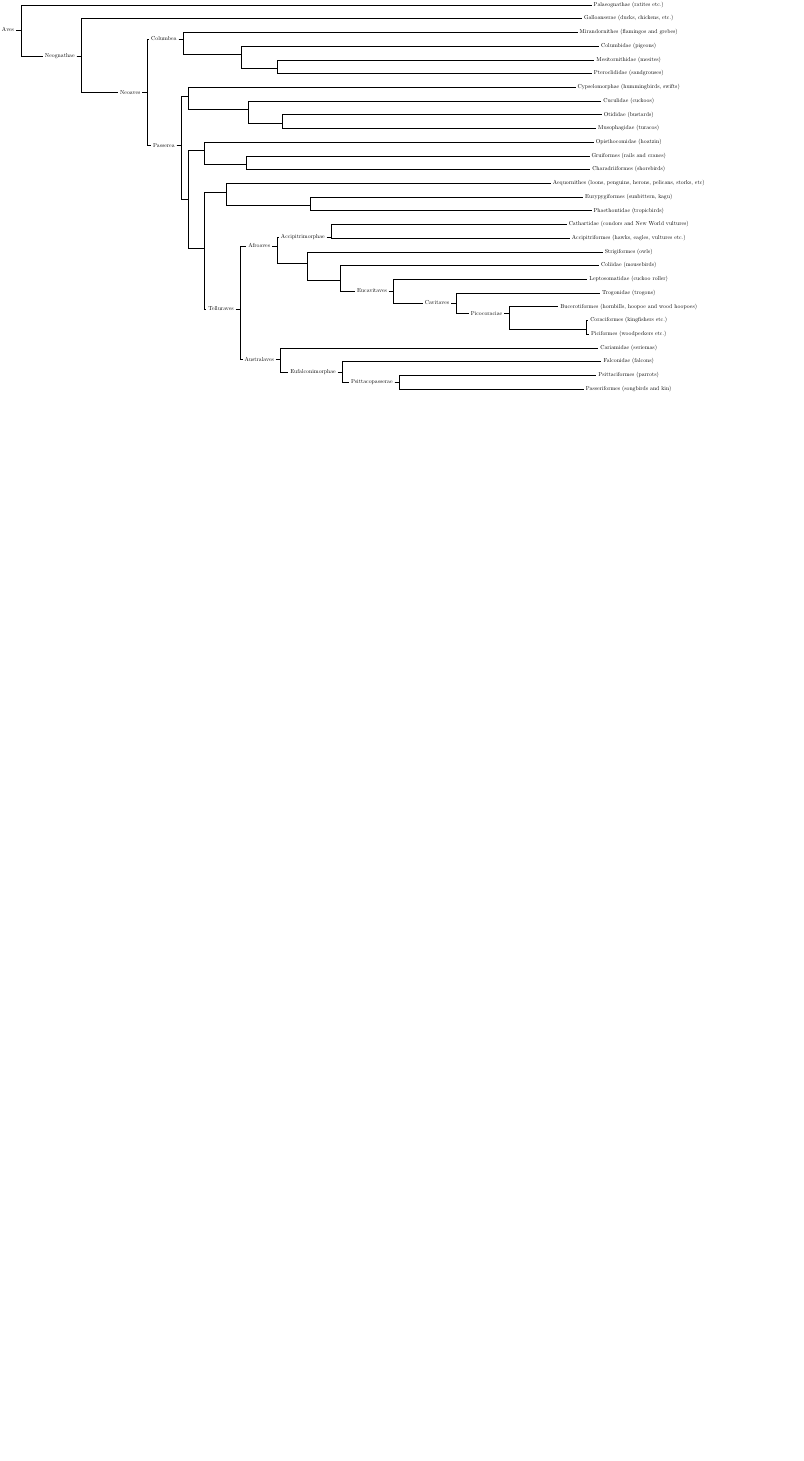
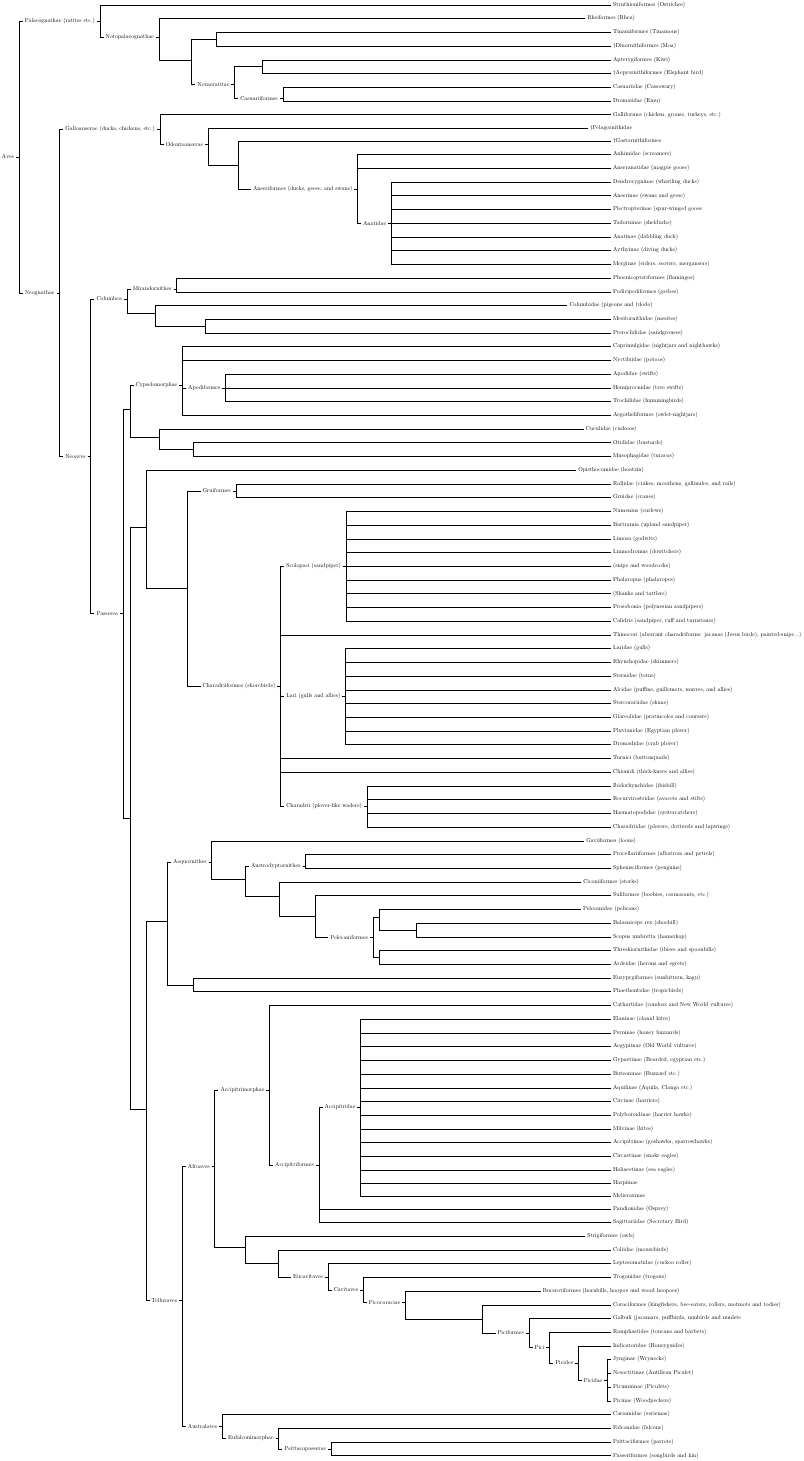
Before and after one commit to Zoziologie/Aves-Cladogram, a LaTeX figure (latex.tex): the whole page, the shorter picture padded with empty space. Compiled offline with pdfLaTeX.

Commit message:
full table

```diff
--- a/latex.tex
+++ b/latex.tex
@@ -17,14 +19,59 @@ for tree={
     delay={where content={}{shape=coordinate,for parent={for children={anchor=north}}}{}}
 }
 [{Aves}
-	[{Palaeognathae (ratites etc.)}]
+	[{Palaeognathae (ratites etc.)}
+		[{Struthioniformes (Ostriches)}]
+		[Notopalaeognathae
+			[{Rheiformes (Rhea)}]
+			[
+				[
+					[{Tinamiformes (Tinamous)}]
+					[{$\dagger$Dinornithiformes (Moa)}]
+				]
+				[{Novaeratitae}
+					[
+						[{Apterygiformes (Kiwi)}]
+						[{$\dagger$Aepyornithiformes (Elephant bird)}]
+					]
+					[{Casuariiformes}
+						[{Casuariidae (Cassowary)}]
+						[{Dromaiidae (Emu)}]
+					]
+				]
+			]
+		]
+	]
    	[{Neognathae}
-		[{Galloanserae (ducks, chickens, etc.)}]
+		[{Galloanserae (ducks, chickens, etc.)}
+			[{Galliformes (chicken, grouse, turkeys, etc.)}]
+			[Odontoanserae
+				[$\dagger$Pelagornithidae]
+				[
+					[$\dagger$Gastornithiformes]
+					[{Anseriformes (ducks, geese, and swans)}
+						[{Anhimidae (screamers)}]
+						[{Anseranatidae (magpie goose)}]
+						[{Anatidae}
+							[{Dendrocygninae (whistling ducks)}]
+							[{Anserinae (swans and geese)}]
+							[{Plectropterinae (spur-winged goose}]
+							[{Tadorninae (shelducks)}]
+							[{Anatinae (dabbling duck)}]
+							[{Aythyinae (diving ducks)}]
+							[{Merginae (eiders, scoters, mergansers)}]
+						]
+					]
+				]
+			]
+		]
       		[{Neoaves}
 			[{Columbea}
-				[{Mirandornithes (flamingos and grebes)}]
+				[{Mirandornithes}
+					[{Phoenicopteriformes (flamingos)}]
+					[{Podicipediformes (grebes)}]
+				]
 			    	[
-			    		[{Columbidae (pigeons)}]
+			    		[{Columbidae (pigeons and $\dagger$dodo)}]
 			    		[
 						[{Mesitornithidae (mesites)}]
 						[{Pteroclididae (sandgrouses)}]
@@ -33,7 +80,16 @@ for tree={
 			]
 			[{Passerea}
 		    		[
-		    			[{Cypselomorphae (hummingbirds, swifts)}]
+		    			[{Cypselomorphae}
+						[{Caprimulgidae (nightjars and nighthawks)}]
+						[{Nyctibiidae (potoos)}]
+						[{Apodiformes}
+							[{Apodidae (swifts)}]
+							[{Hemiprocnidae (tree swifts)}]
+							[{Trochilidae (hummingbirds)}]
+						]
+						[{Aegotheliformes (owlet-nightjars)}]
+					]
 		      			[
 		       				[{Cuculidae (cuckoos)}]
 			  			[
@@ -46,13 +102,74 @@ for tree={
        					[
 						[{Opisthocomidae (hoatzin)}]
 		 				[
-		  					[{Gruiformes (rails and cranes)}]
-		   					[{Charadriiformes (shorebirds)}]
+		  					[{Gruiformes}
+								[{Rallidae (crakes, moorhens, gallinules, and rails)}]
+								[{Gruidae (cranes)}]
+							]
+		   					[{Charadriiformes (shorebirds)}
+								[{Scolopaci (sandpiper)}
+									[{Numenius (curlews)}]
+									[{Bartramia (upland sandpiper)}]
+									[{Limosa (godwits)}]
+									[{Limnodromus (dowitchers)}]
+									[{ (snipe and woodcocks)}]
+									[{Phalaropus (phalaropes)}]
+									[{ (Shanks and tattlers)}]
+									[{Prosobonia (polynesian sandpipers)}]
+									[{Calidris (sandpiper, ruff and turnstones)}]
+								]
+								[{Thinocori (aberrant charadriforms: jacanas (Jesus birds), painted-snipe...)}]
+								[{Lari (gulls and allies)}
+									[{Laridae (gulls)}]
+									[{Rhynchopidae (skimmers)}]
+									[{Sternidae (terns)}]
+									[{Alcidae (puffins, guillemots, murres, and allies)}]
+									[{Stercorariidae (skuas)}]
+									[{Glareolidae (pratincoles and coursers)}]
+									[{Pluvianidae (Egyptian plover)}]
+									[{Dromadidae (crab plover)}]
+								]
+								[{Turnici (buttonquails)}]
+								[{Chionidi (thick-knees and allies)}]
+								[{Charadrii (plover-like waders)}
+									[{Ibidorhynchidae (ibisbill)}]
+									[{Recurvirostridae (avocets and stilts)}]
+									[{Haematopodidae (oystercatchers)}]
+									[{Charadriidae (plovers, dotterels and lapwings)}]
+								]
+							]
 		  				]
 					]
 		       			[
 		 				[
-							[{Aequornithes (loons, penguins, herons, pelicans, storks, etc)}]
+							[{Aequornithes}
+								[{Gaviiformes (loons)}]
+								[
+									[{Austrodyptornithes}
+										[{Procellariiformes (albatross and petrels)}]
+										[{Sphenisciformes (penguins)}]
+									]
+									[
+										[{Ciconiiformes (storks)}]
+										[
+											[{Suliformes (boobies, cormorants, etc.)}]
+											[{Pelecaniformes}
+												[
+													[{Pelecanidae (pelicans)}]
+													[
+														[{Balaeniceps rex (shoebill)}]
+														[{Scopus umbretta (hamerkop)}]
+													]
+												]
+												[
+													[{Threskiornithidae (ibises and spoonbills)}]
+													[{Ardeidae (herons and egrets)}]
+												]
+											]
+										]
+									]
+								]
+							]
 			     				[
 			     					[{Eurypygiformes (sunbittern, kagu)}]
 			      					[{Phaethontidae (tropicbirds)}]
@@ -62,7 +179,26 @@ for tree={
 			  				[{Afroaves}
 							     	[{Accipitrimorphae}
 									[{Cathartidae (condors and New World vultures)}]
-								 	[{Accipitriformes (hawks, eagles, vultures etc.)}]
+								 	[{Accipitriformes}
+										[{Accipitridae}
+											[{Elaninae (elanid kites)}]
+											[{Perninae (honey buzzards)}]
+											[{Aegypiinae (Old World vultures)}]
+											[{Gypaetinae (Bearded, egyptian etc.)}]
+											[{Buteoninae (Buzzard etc.)}]
+											[{Aquilinae (Aquila, Clanga etc.)}]
+											[{Circinae (harriers)}]
+											[{Polyboroidinae (harrier hawks)}]
+											[{Milvinae (kites)}]
+											[{Accipitrinae (goshawks, sparrowhawks)}]
+											[{Circaetinae (snake eagles)}]
+											[{Haliaeetinae (sea eagles)}]
+											[{Harpiinae}]
+											[{Melieraxinae}]
+										]
+										[{Pandionidae (Osprey)}]
+										[{Sagittariidae (Secretary Bird)}]
+									]
 								]
 								[
 									[{Strigiformes (owls)}]
@@ -75,8 +211,22 @@ for tree={
 												[{Picocoraciae}
 											    		[{Bucerotiformes (hornbills, hoopoe and wood hoopoes)}]
 											       		[
-											       			[{Coraciformes (kingfishers etc.)}]
-														[{Piciformes (woodpeckers etc.)}]
+											       			[{Coraciformes (kingfishers, bee-eaters, rollers, motmots and todies)}]
+														[{Piciformes}
+															[{Galbuli (jacamars, puffbirds, nunbirds and nunlets}]
+															[Pici
+																[{Ramphastides (toucans and barbets)}]
+																[{Picides}
+																	[{Indicatoridae (Honeyguides)}]
+																	[{Picidae}
+																		[{Jynginae (Wrynecks)}]
+																		[{Nesoctitinae (Antillean Piculet)}]
+																		[{Picumninae (Piculets)}]
+																		[{Picinae (Woodpeckers)}]
+																	]
+																]
+															]
+														]
 								       					]
 												]
 											]
```
Also changed, not shown: Forest-LaTeX-Format.txt (+159 -11 lines), latex.pdf, latex.tex (4 more changed lines), 3 other files.
